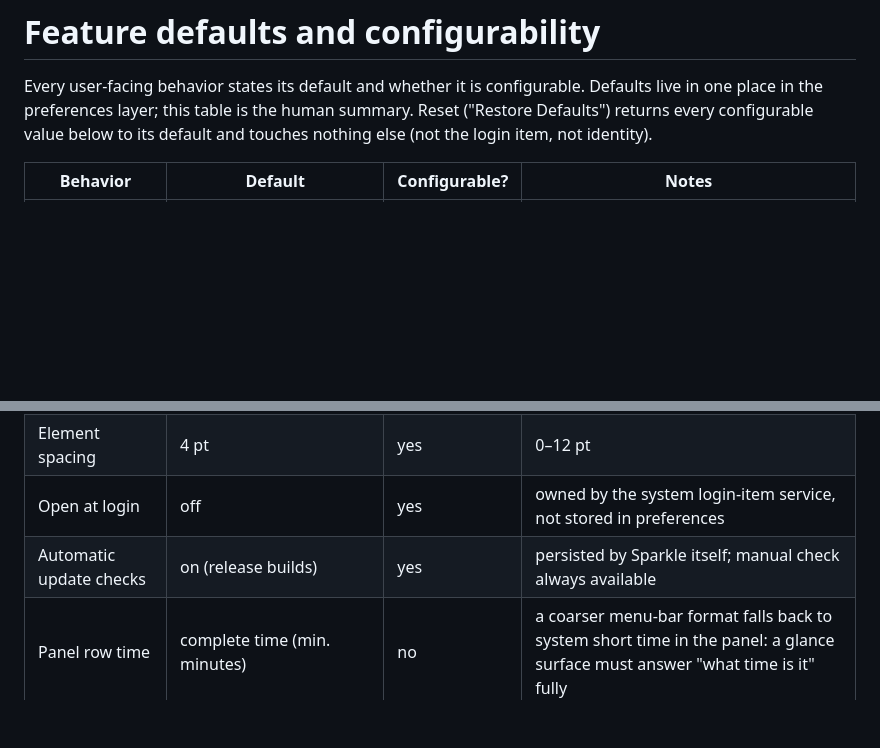
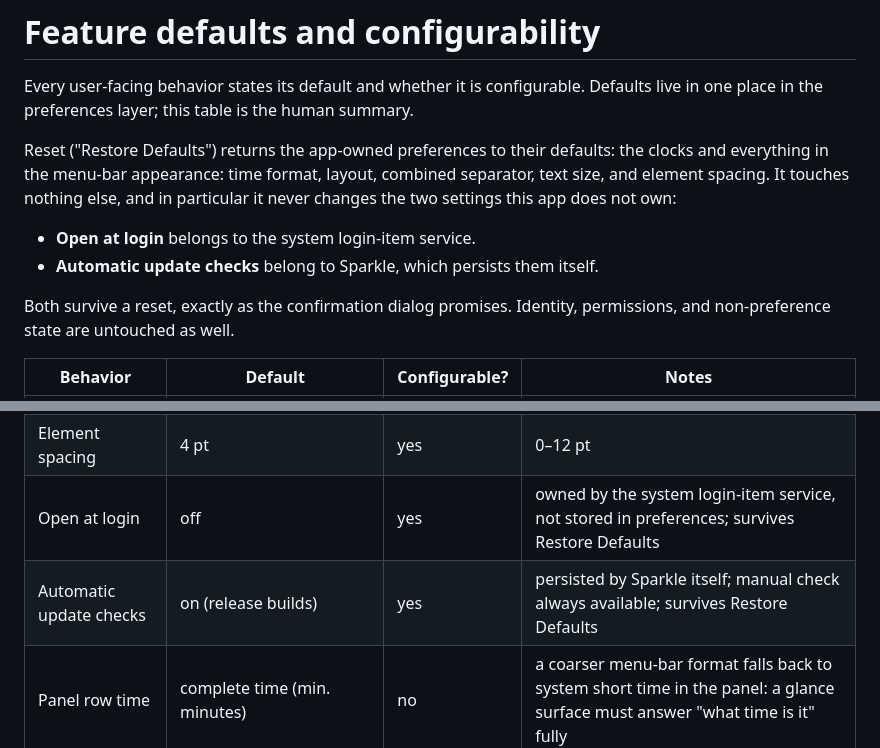
Before and after one commit to martonpaulo/meantime, a Markdown page: docs/feature-defaults.md, 2 parts joined by grey strips. GitHub-like rendering; blank space fills up the shorter version.

Commit message:
docs: scope Restore Defaults to app-owned settings (#23)
The blanket reset statement covered every configurable row, including
automatic update checks, which Sparkle owns and restoreDefaults never
touches. Name both externally owned exclusions instead.

Co-Authored-By: Claude Opus 5 <noreply@anthropic.com>

```diff
--- a/docs/feature-defaults.md
+++ b/docs/feature-defaults.md
@@ -2,8 +2,18 @@
 
 Every user-facing behavior states its default and whether it is configurable.
 Defaults live in one place in the preferences layer; this table is the human
-summary. Reset ("Restore Defaults") returns every configurable value below to
-its default and touches nothing else (not the login item, not identity).
+summary.
+
+Reset ("Restore Defaults") returns the app-owned preferences to their defaults:
+the clocks and everything in the menu-bar appearance: time format, layout,
+combined separator, text size, and element spacing. It touches nothing else,
+and in particular it never changes the two settings this app does not own:
+
+- **Open at login** belongs to the system login-item service.
+- **Automatic update checks** belong to Sparkle, which persists them itself.
+
+Both survive a reset, exactly as the confirmation dialog promises. Identity,
+permissions, and non-preference state are untouched as well.
 
 | Behavior | Default | Configurable? | Notes |
 | --- | --- | --- | --- |
@@ -19,8 +29,8 @@ its default and touches nothing else (not the login item, not identity).
 | Time format | system | yes | preset-first; Custom accepts structurally valid Unicode (UTS-35), quoted literal text, and up to 256 graphemes |
 | Menu-bar text size | 13 pt | yes | 10–18 pt |
 | Element spacing | 4 pt | yes | 0–12 pt |
-| Open at login | off | yes | owned by the system login-item service, not stored in preferences |
-| Automatic update checks | on (release builds) | yes | persisted by Sparkle itself; manual check always available |
+| Open at login | off | yes | owned by the system login-item service, not stored in preferences; survives Restore Defaults |
+| Automatic update checks | on (release builds) | yes | persisted by Sparkle itself; manual check always available; survives Restore Defaults |
 | Panel row time | complete time (min. minutes) | no | a coarser menu-bar format falls back to system short time in the panel: a glance surface must answer "what time is it" fully |
 | Time-travel preview | now | transient | day + typed time; resets every time the panel opens; never persisted |
 | Calendar browsing | current month | transient | six stable week rows, locale-aware weekends, month/year navigation, labeled Today action |
```
